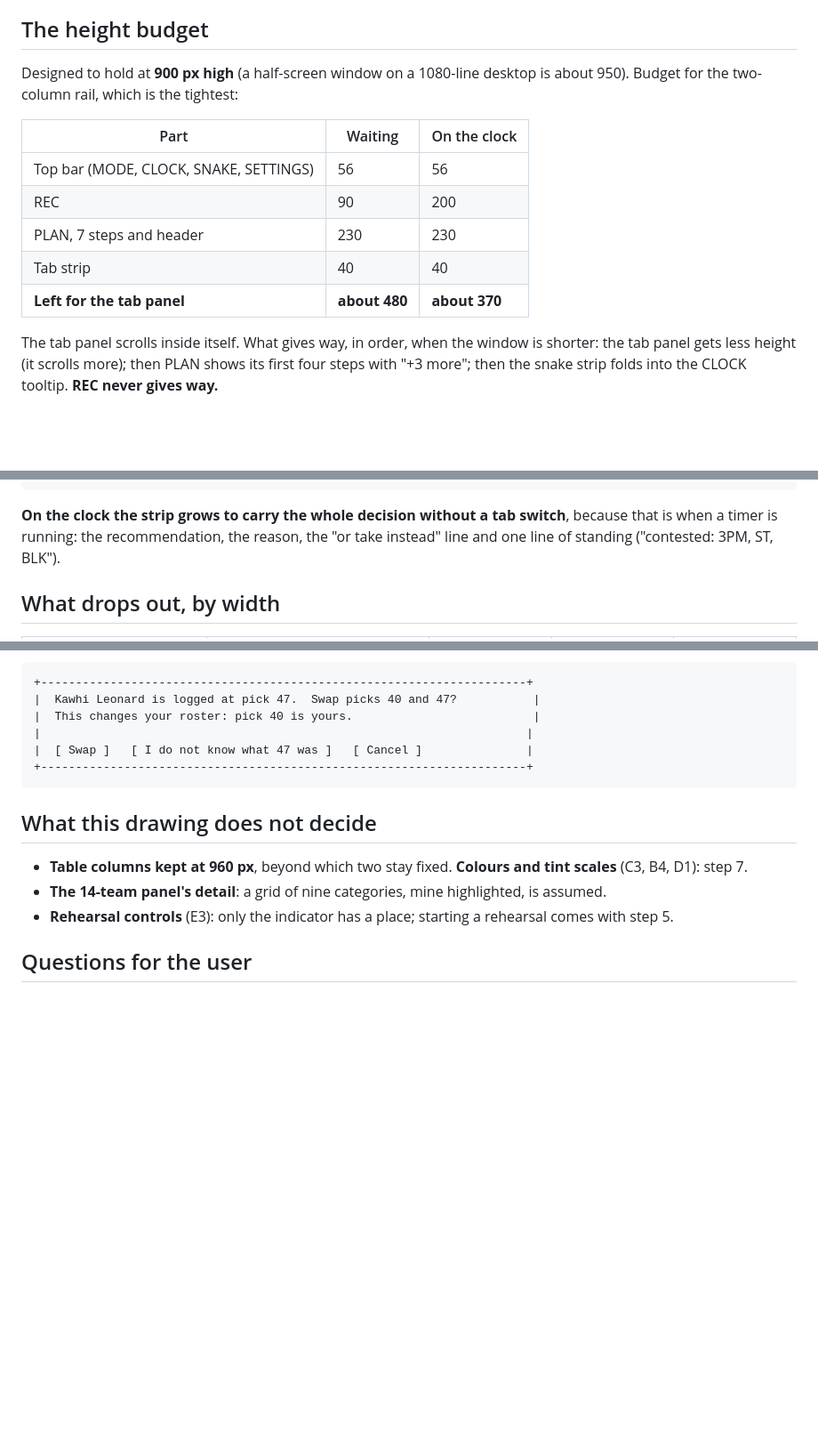
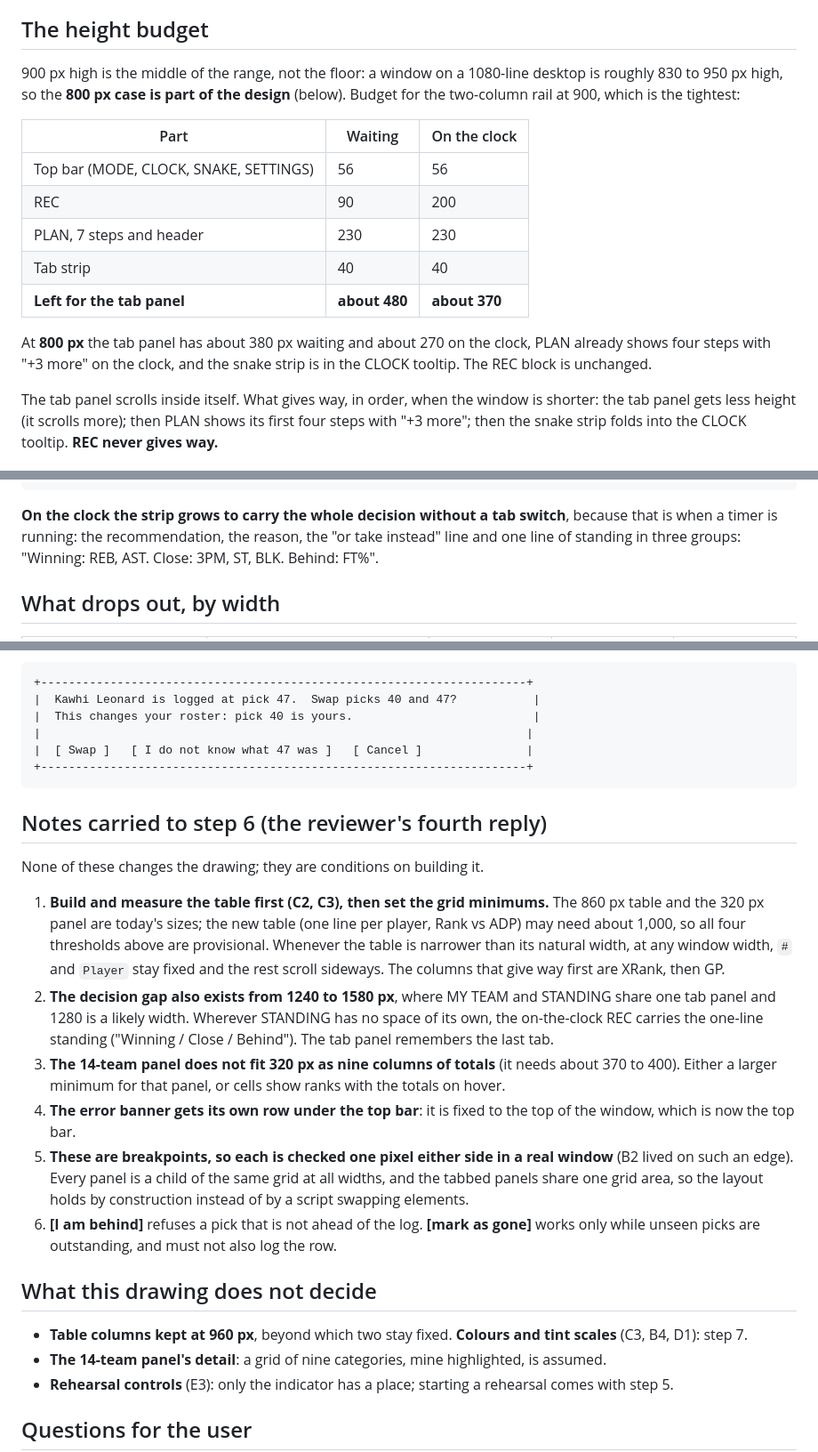
Before and after one commit to fran-abellan88/draft-yahoo-fantasy, a Markdown page: DASHBOARD_WIREFRAME.md, 3 parts joined by grey strips. Shown at 89% size. Drawn GitHub-style; blank space fills up the shorter version.

Commit message:
Record the reviewer's step 6 conditions and the 800 px case in the wireframe

````diff
--- a/DASHBOARD_WIREFRAME.md
+++ b/DASHBOARD_WIREFRAME.md
@@ -66,8 +66,8 @@ layout. 1720 is three columns.
 
 ## The height budget
 
-Designed to hold at **900 px high** (a half-screen window on a 1080-line desktop is about 950). Budget for the two-column
-rail, which is the tightest:
+900 px high is the middle of the range, not the floor: a window on a 1080-line desktop is roughly 830 to 950 px high, so
+the **800 px case is part of the design** (below). Budget for the two-column rail at 900, which is the tightest:
 
 | Part | Waiting | On the clock |
 |---|---|---|
@@ -76,6 +76,9 @@ rail, which is the tightest:
 | PLAN, 7 steps and header | 230 | 230 |
 | Tab strip | 40 | 40 |
 | **Left for the tab panel** | **about 480** | **about 370** |
+
+At **800 px** the tab panel has about 380 px waiting and about 270 on the clock, PLAN already shows four steps with
+"+3 more" on the clock, and the snake strip is in the CLOCK tooltip. The REC block is unchanged.
 
 The tab panel scrolls inside itself. What gives way, in order, when the window is shorter: the tab panel gets less
 height (it scrolls more); then PLAN shows its first four steps with "+3 more"; then the snake strip folds into the CLOCK
@@ -171,7 +174,8 @@ Waiting:
 ```
 
 **On the clock the strip grows to carry the whole decision without a tab switch**, because that is when a timer is
-running: the recommendation, the reason, the "or take instead" line and one line of standing ("contested: 3PM, ST, BLK").
+running: the recommendation, the reason, the "or take instead" line and one line of standing in three groups:
+"Winning: REB, AST. Close: 3PM, ST, BLK. Behind: FT%".
 
 ## What drops out, by width
 
@@ -229,6 +233,27 @@ until then the row "taken by unseen picks, not counted" shows how many.
 +----------------------------------------------------------------------+
 ```
 
+## Notes carried to step 6 (the reviewer's fourth reply)
+
+None of these changes the drawing; they are conditions on building it.
+
+1. **Build and measure the table first (C2, C3), then set the grid minimums.** The 860 px table and the 320 px panel
+   are today's sizes; the new table (one line per player, Rank vs ADP) may need about 1,000, so all four thresholds above
+   are provisional. Whenever the table is narrower than its natural width, at any window width, `#` and `Player` stay
+   fixed and the rest scroll sideways. The columns that give way first are XRank, then GP.
+2. **The decision gap also exists from 1240 to 1580 px**, where MY TEAM and STANDING share one tab panel and 1280 is a
+   likely width. Wherever STANDING has no space of its own, the on-the-clock REC carries the one-line standing
+   ("Winning / Close / Behind"). The tab panel remembers the last tab.
+3. **The 14-team panel does not fit 320 px as nine columns of totals** (it needs about 370 to 400). Either a larger
+   minimum for that panel, or cells show ranks with the totals on hover.
+4. **The error banner gets its own row under the top bar**: it is fixed to the top of the window, which is now the top
+   bar.
+5. **These are breakpoints, so each is checked one pixel either side in a real window** (B2 lived on such an edge).
+   Every panel is a child of the same grid at all widths, and the tabbed panels share one grid area, so the layout holds
+   by construction instead of by a script swapping elements.
+6. **[I am behind]** refuses a pick that is not ahead of the log. **[mark as gone]** works only while unseen picks are
+   outstanding, and must not also log the row.
+
 ## What this drawing does not decide
 
 - **Table columns kept at 960 px**, beyond which two stay fixed. **Colours and tint scales** (C3, B4, D1): step 7.
````
Also changed, not shown: DASHBOARD_REVIEW_REPLY_4.md (added, +74 -0 lines).
